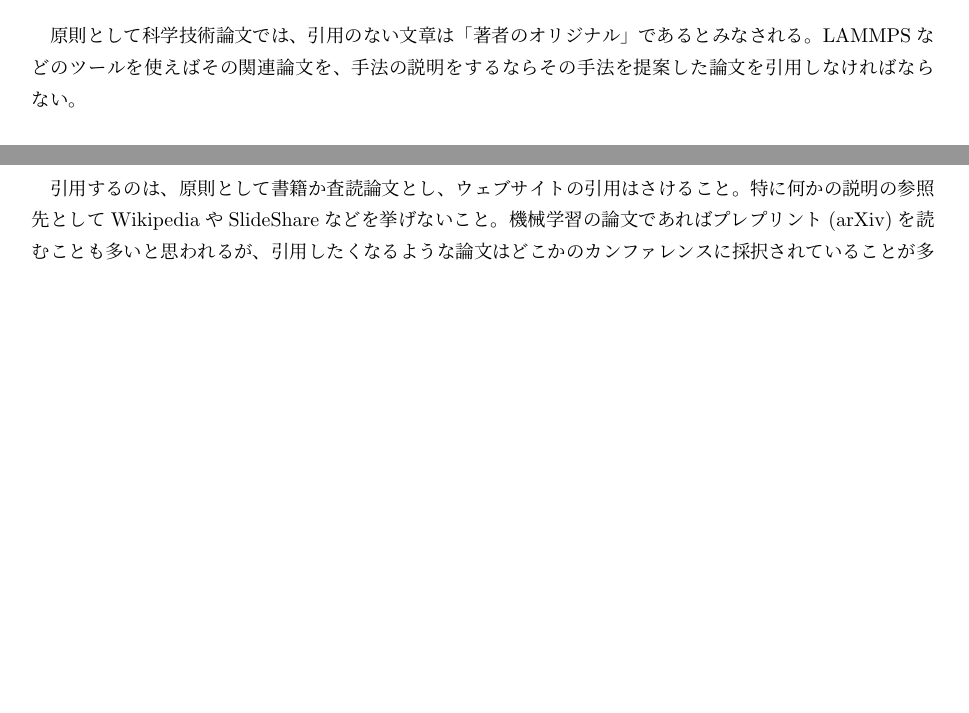
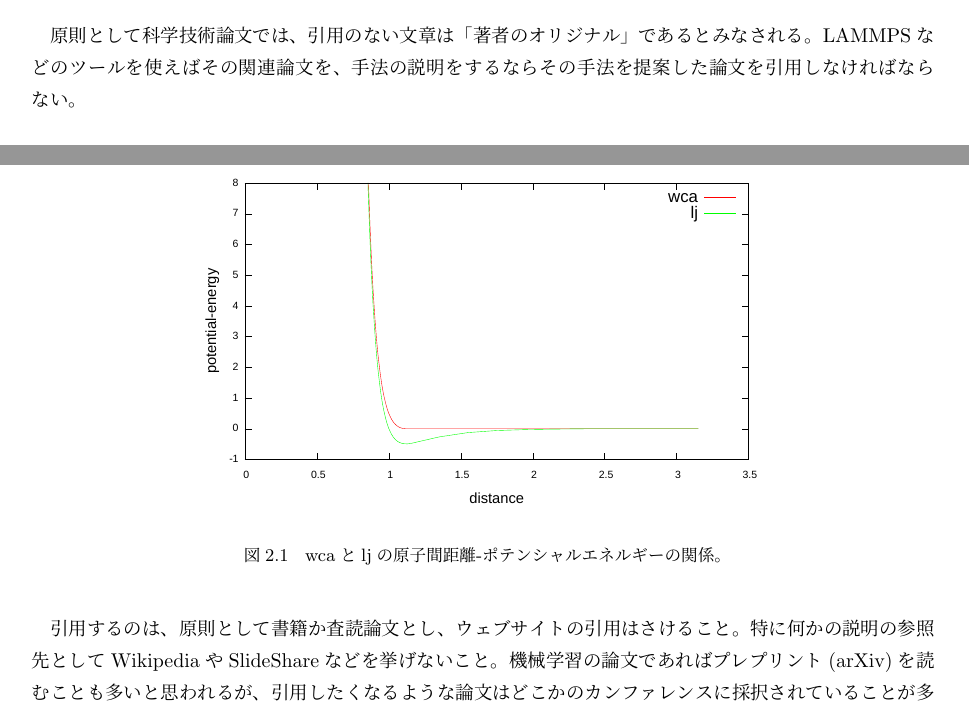
Before and after one commit to bwkw/graduate-thesis, a LaTeX thesis (thesis.tex): two parts of pages 4 and 5 of 11 before the commit and two parts of pages 4 and 5 of 12 after it, joined at a grey line, cut so that both start at the same text, the shorter picture padded with empty space. Compiled offline with pLaTeX and dvipdfmx.

Commit message:
modified commit

```diff
--- a/thesis.tex
+++ b/thesis.tex
@@ -67,6 +67,14 @@ WCAポテンシャルにおけるポテンシャルエネルギーは、
 WCAポテンシャルは、斥力作用と引力作用が入れ替わる$r=2^{\frac{1}{6}}$にカットオフを設けることにより、二原子間の引力作用を無視し、斥力作用のみを考慮したポテンシャルである。
 
 以下にLJポテンシャルとWCAポテンシャルにおける原子間距離と二原子間のポテンシャルエネルギーの関係を示す。
+
+\begin{figure}[htbp]
+    \begin{center}
+        \includegraphics[width=10cm]{fig/dis-poen.pdf}
+    \end{center}
+    \caption{wcaとljの原子間距離-ポテンシャルエネルギーの関係。}
+    \label{fig:dis-poen}
+\end{figure}
 
 \section{Benedict–Webb–Rubin(BWR)方程式}
 気体の振る舞いを表す有望な記述の一つにビリアル展開と呼ぶものが存在する。
```
Also changed, not shown: fig/dis-poen.pdf (added).
